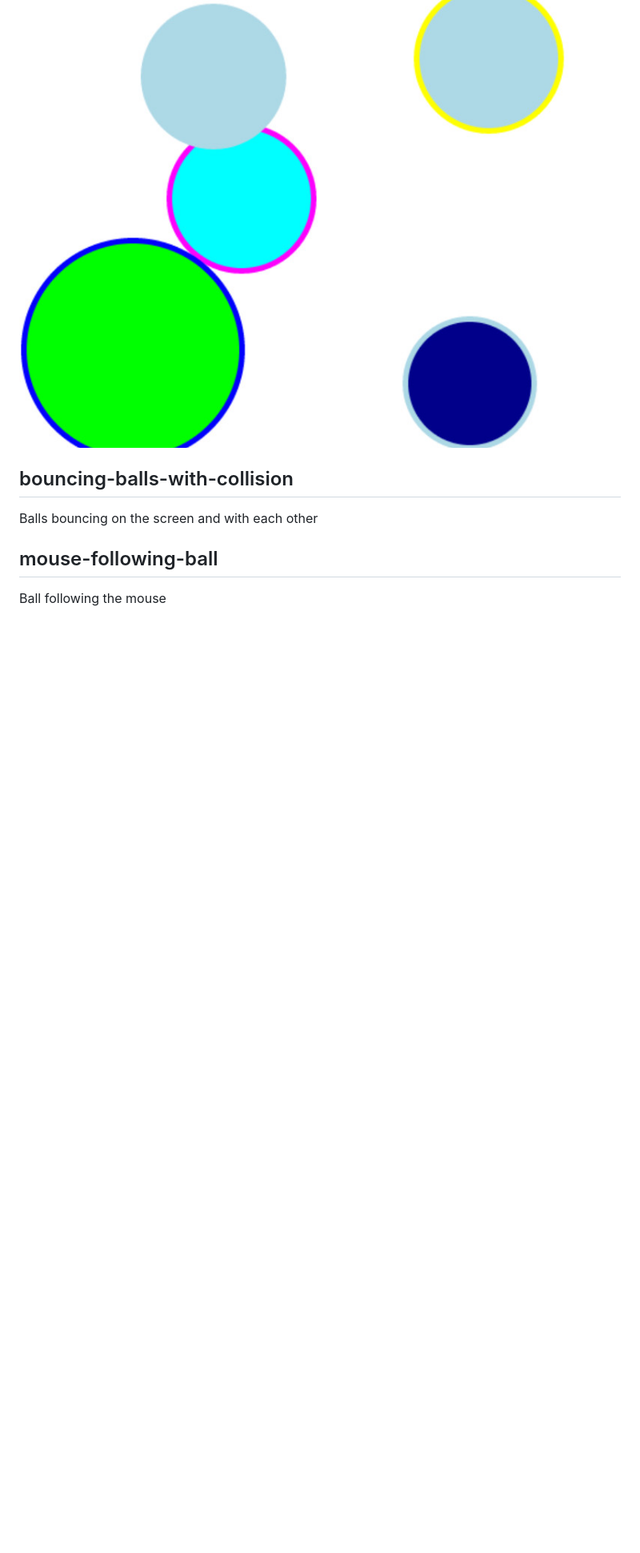
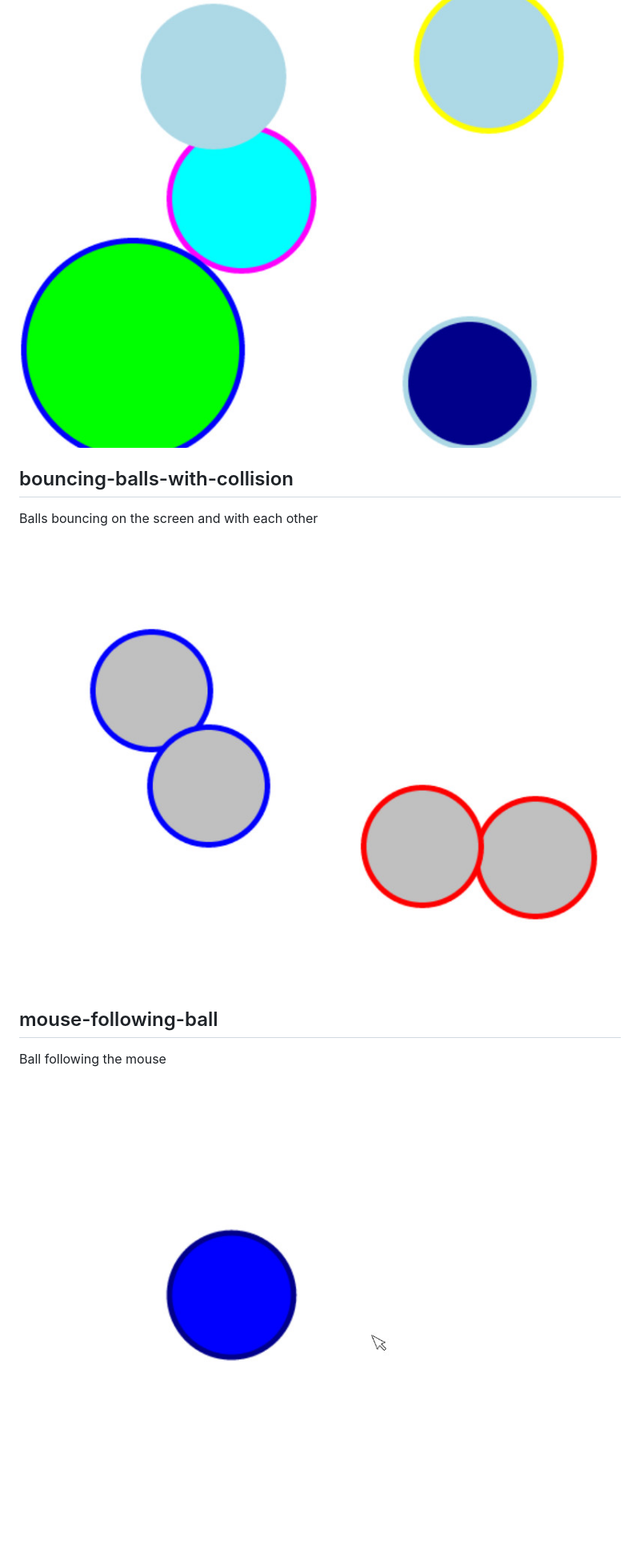
Before and after one commit to asiletto/html5, a Markdown page: README.md, the part around the change. Shown: that part at 80% size. Rendered like a GitHub page; pictures changed too: bouncing-balls-with-collision/screenshot.jpg (added), mouse-following-ball/screenshot.jpg (added); blank space fills up the shorter version.

Commit message:
screenshots

```diff
--- a/README.md
+++ b/README.md
@@ -7,9 +7,12 @@ Balls bouncing on the screen
 
 ![screenshot](https://raw.githubusercontent.com/asiletto/html5/master/bouncing-balls/screenshot.jpg)
 
-
 ## bouncing-balls-with-collision
 Balls bouncing on the screen and with each other
 
+![screenshot](https://raw.githubusercontent.com/asiletto/html5/master/bouncing-balls-with-collision/screenshot.jpg)
+
 ## mouse-following-ball
 Ball following the mouse
+
+![screenshot](https://raw.githubusercontent.com/asiletto/html5/master/mouse-following-ball/screenshot.jpg)
```
